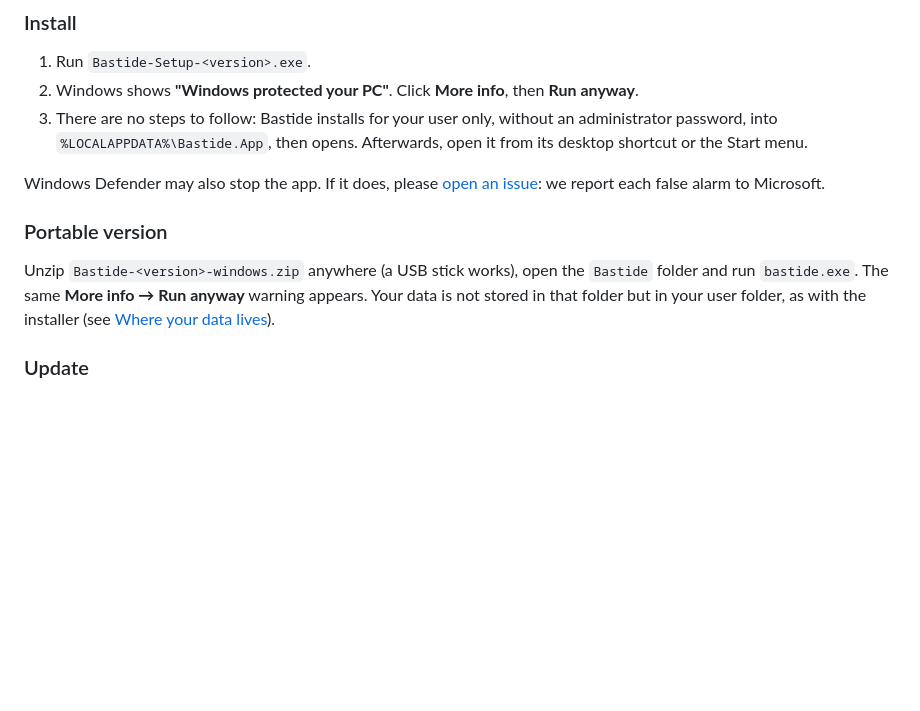
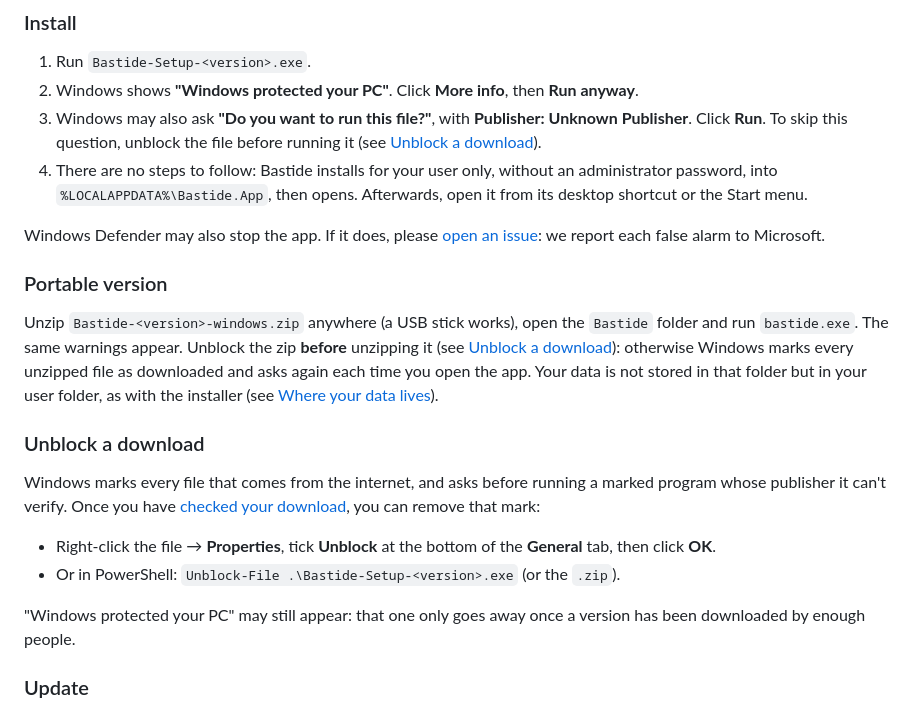
Before and after one commit to opierre/Bastide, a Markdown page: docs/install.md, the part around the change. Drawn GitHub-style; blank space fills up the shorter version.

```diff
--- a/docs/install.md
+++ b/docs/install.md
@@ -33,7 +33,10 @@ What you can do instead of trusting a certificate:
 
 1. Run `Bastide-Setup-<version>.exe`.
 2. Windows shows **"Windows protected your PC"**. Click **More info**, then **Run anyway**.
-3. There are no steps to follow: Bastide installs for your user only, without an administrator
+3. Windows may also ask **"Do you want to run this file?"**, with **Publisher: Unknown
+   Publisher**. Click **Run**. To skip this question, unblock the file before running it (see
+   [Unblock a download](#unblock-a-download)).
+4. There are no steps to follow: Bastide installs for your user only, without an administrator
    password, into `%LOCALAPPDATA%\Bastide.App`, then opens. Afterwards, open it from its desktop
    shortcut or the Start menu.
 
@@ -44,9 +47,24 @@ Microsoft.
 ### Portable version
 
 Unzip `Bastide-<version>-windows.zip` anywhere (a USB stick works), open the `Bastide` folder
-and run `bastide.exe`. The same **More info → Run anyway** warning appears. Your data is not
+and run `bastide.exe`. The same warnings appear. Unblock the zip **before** unzipping it (see
+[Unblock a download](#unblock-a-download)): otherwise Windows marks every unzipped file as
+downloaded and asks again each time you open the app. Your data is not
 stored in that folder but in your user folder, as with the installer (see
 [Where your data lives](#where-your-data-lives)).
+
+### Unblock a download
+
+Windows marks every file that comes from the internet, and asks before running a marked
+program whose publisher it can't verify. Once you have
+[checked your download](#check-your-download), you can remove that mark:
+
+- Right-click the file → **Properties**, tick **Unblock** at the bottom of the **General**
+  tab, then click **OK**.
+- Or in PowerShell: `Unblock-File .\Bastide-Setup-<version>.exe` (or the `.zip`).
+
+"Windows protected your PC" may still appear: that one only goes away once a version has been
+downloaded by enough people.
 
 ### Update
 
```
Also changed, not shown: docs/install.fr.md (+22 -5 lines).
